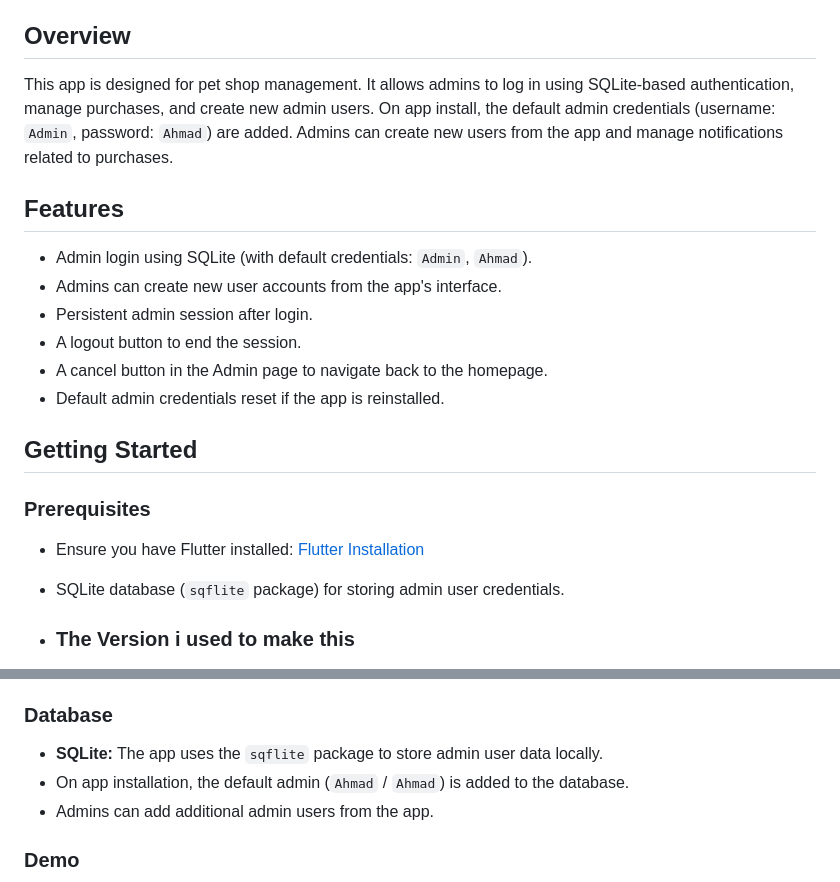
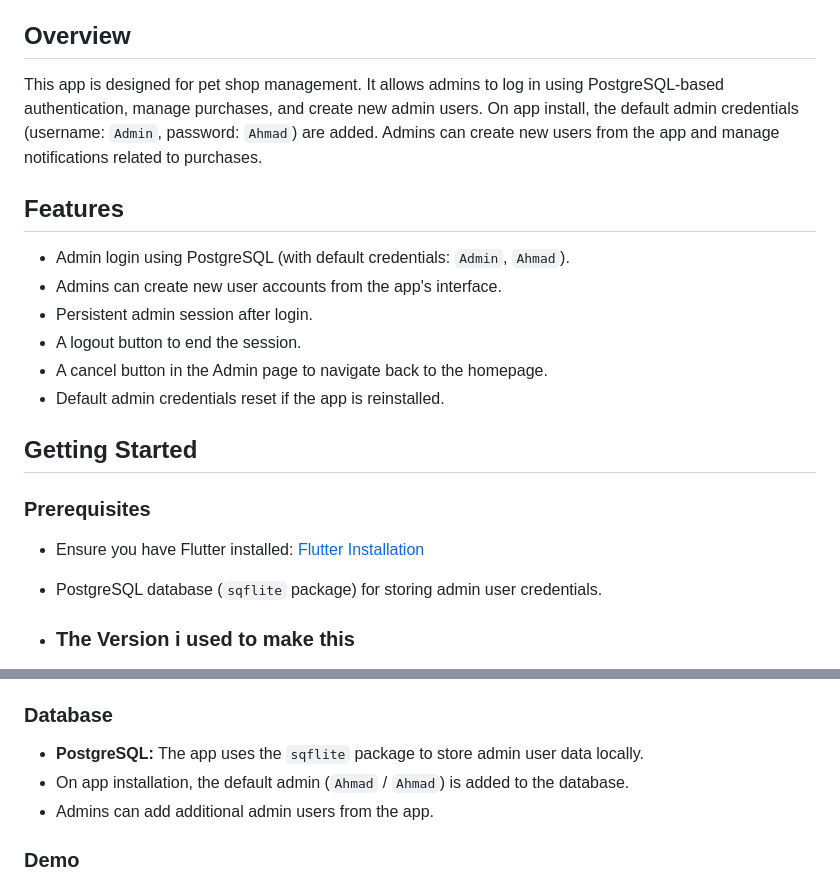
Before and after one commit to AhmadMorningstar/petmate, a Markdown page: README.md, 2 parts joined by grey strips. Drawn GitHub-style.

```diff
--- a/README.md
+++ b/README.md
@@ -4,11 +4,11 @@ A new pet shop app with an integrated admin panel using PostgreSQL for authentic
 
 ## Overview
 
-This app is designed for pet shop management. It allows admins to log in using SQLite-based authentication, manage purchases, and create new admin users. On app install, the default admin credentials (username: `Admin`, password: `Ahmad`) are added. Admins can create new users from the app and manage notifications related to purchases.
+This app is designed for pet shop management. It allows admins to log in using PostgreSQL-based authentication, manage purchases, and create new admin users. On app install, the default admin credentials (username: `Admin`, password: `Ahmad`) are added. Admins can create new users from the app and manage notifications related to purchases.
 
 ## Features
 
-- Admin login using SQLite (with default credentials: `Admin`, `Ahmad`).
+- Admin login using PostgreSQL (with default credentials: `Admin`, `Ahmad`).
 - Admins can create new user accounts from the app's interface.
 - Persistent admin session after login.
 - A logout button to end the session.
@@ -20,7 +20,7 @@ This app is designed for pet shop management. It allows admins to log in using S
 ### Prerequisites
 
 - Ensure you have Flutter installed: [Flutter Installation](https://flutter.dev/docs/get-started/install)
-- SQLite database (`sqflite` package) for storing admin user credentials.
+- PostgreSQL database (`sqflite` package) for storing admin user credentials.
 
 - ### The Version i used to make this
 Android Studio Ladybug Feature Drop | 2024.2.2 Patch 1
@@ -85,7 +85,7 @@ Once logged in as an admin, you can:
 
 ### Database
 
-- **SQLite:** The app uses the `sqflite` package to store admin user data locally.
+- **PostgreSQL:** The app uses the `sqflite` package to store admin user data locally.
 - On app installation, the default admin (`Ahmad` / `Ahmad`) is added to the database.
 - Admins can add additional admin users from the app.
 
```
